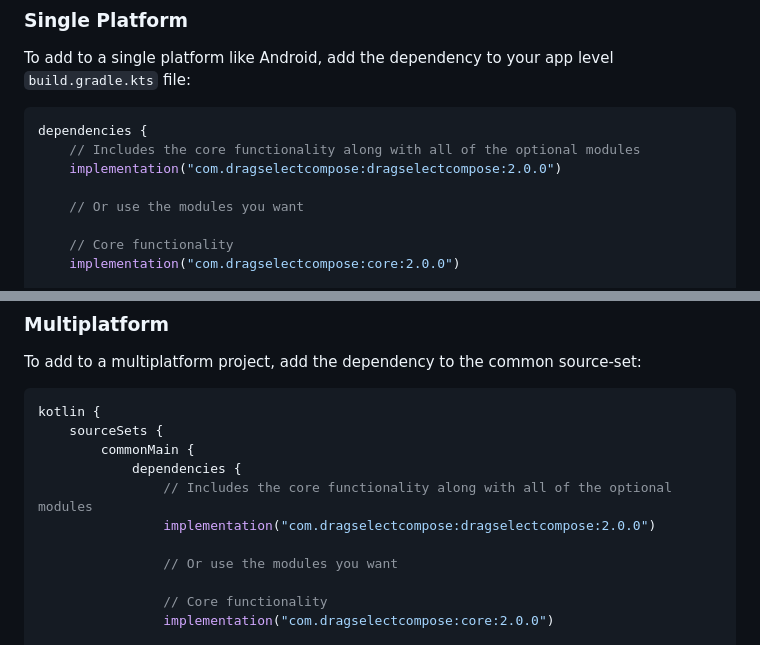
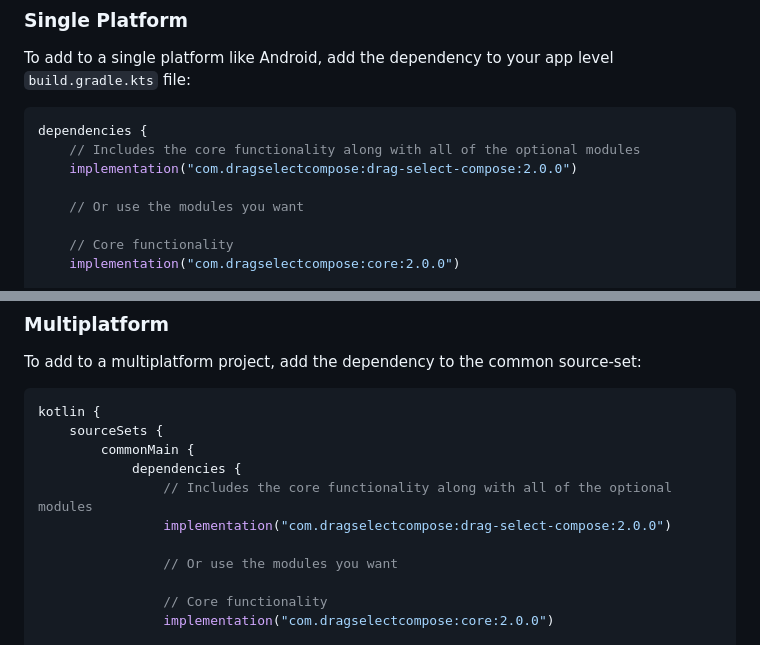
Before and after one commit to jordond/drag-select-compose, a Markdown page: README.md, 2 parts joined by grey strips. Rendered like a GitHub page.

````diff
--- a/README.md
+++ b/README.md
@@ -74,7 +74,7 @@ file:
 ```kotlin
 dependencies {
     // Includes the core functionality along with all of the optional modules
-    implementation("com.dragselectcompose:dragselectcompose:2.0.0")
+    implementation("com.dragselectcompose:drag-select-compose:2.0.0")
 
     // Or use the modules you want
 
@@ -99,7 +99,7 @@ kotlin {
         commonMain {
             dependencies {
                 // Includes the core functionality along with all of the optional modules
-                implementation("com.dragselectcompose:dragselectcompose:2.0.0")
+                implementation("com.dragselectcompose:drag-select-compose:2.0.0")
 
                 // Or use the modules you want
 
````
